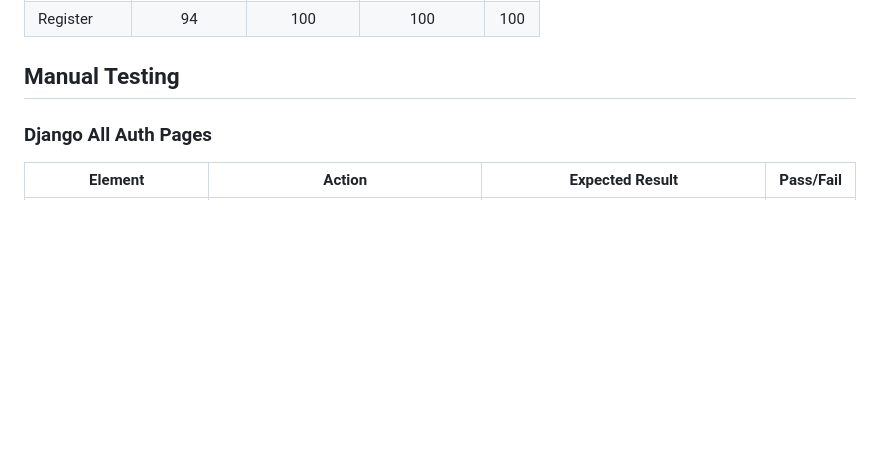
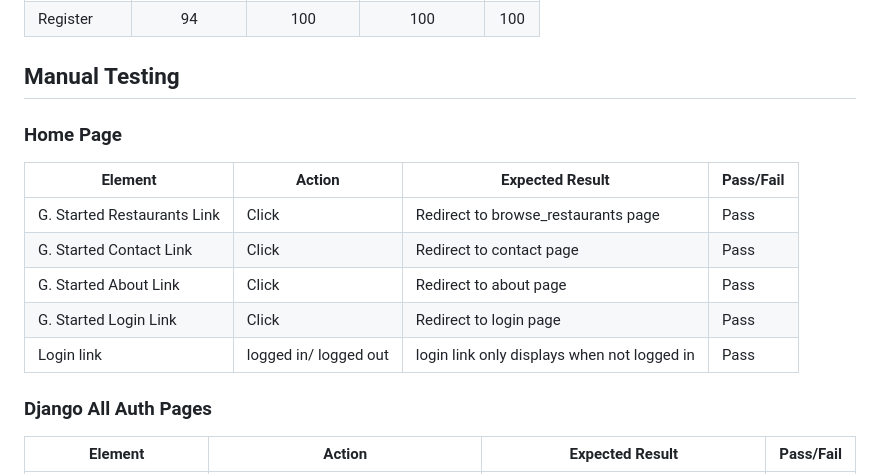
Before and after one commit to cgrace0044/pp4_zaragoza_restaurants, a Markdown page: testing.md, the part around the change. Drawn GitHub-style; blank space fills up the shorter version.

Commit message:
manual testing for home page readme

```diff
--- a/testing.md
+++ b/testing.md
@@ -28,6 +28,15 @@ Lighthouse validation was run on all pages (both mobile and desktop) in order to
 | Register       |           94 |           100 |             100 | 100 |
 
 ## Manual Testing
+
+### Home Page
+| Element                    | Action                                    | Expected Result                            | Pass/Fail |
+|----------------------------|-------------------------------------------|--------------------------------------------|-----------|
+| G. Started Restaurants Link| Click                                     | Redirect to browse_restaurants page        | Pass      |
+| G. Started Contact Link    | Click                                     | Redirect to contact page                   | Pass      |
+| G. Started About Link      | Click                                     | Redirect to about page                     | Pass      |
+| G. Started Login Link      | Click                                     | Redirect to login page                     | Pass      |
+| Login link                 | logged in/ logged out                     | login link only displays when not logged in| Pass      |
 
 ### Django All Auth Pages
 | Element                    | Action                                    | Expected Result                            | Pass/Fail |
```
